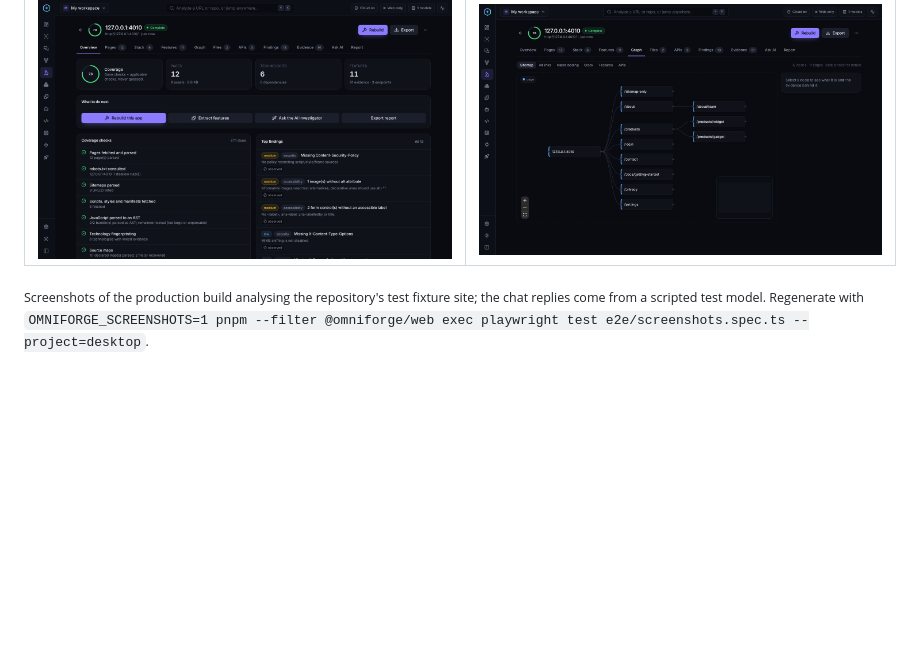
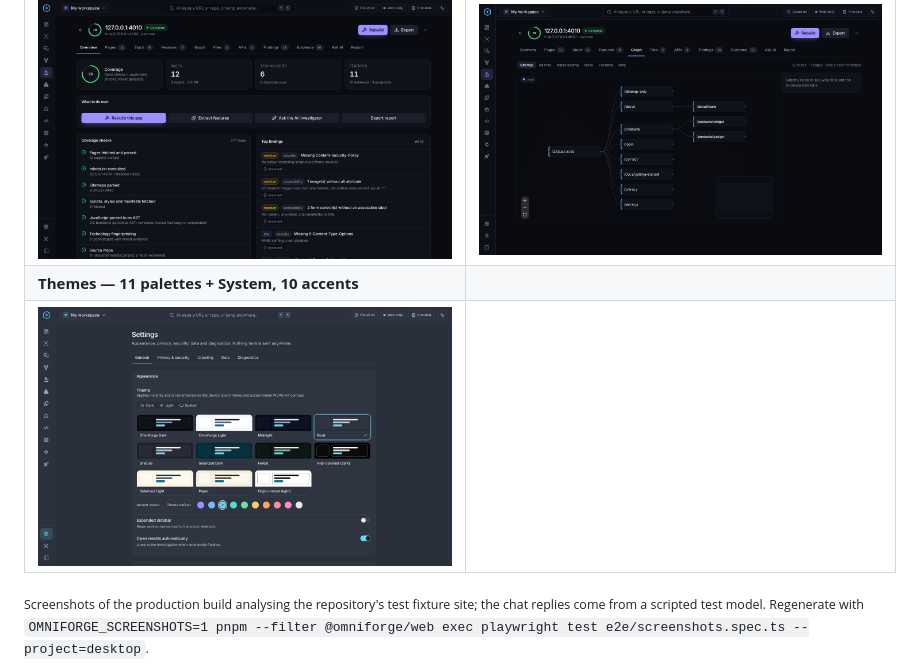
Before and after one commit to CartyChris/omniforge-re, a Markdown page: README.md, the part around the change. Rendered like a GitHub page; pictures changed too: docs/screenshots/graph.png, docs/screenshots/investigation.png, docs/screenshots/themes.png (added); blank space fills up the shorter version.

```diff
--- a/README.md
+++ b/README.md
@@ -13,6 +13,8 @@ The Mac app adds everything a browser can't do: local folders and installed apps
 | [![AI Chat: the orchestrator analysed a site, ran two subagents and answered from the evidence](docs/screenshots/ai-chat.png)](docs/screenshots/ai-chat.png) | [![Dashboard with a completed investigation](docs/screenshots/dashboard.png)](docs/screenshots/dashboard.png) |
 | **Investigation — coverage, findings, evidence** | **Site graph** |
 | [![Investigation overview with coverage checks and findings](docs/screenshots/investigation.png)](docs/screenshots/investigation.png) | [![Sitemap graph of the analysed site](docs/screenshots/graph.png)](docs/screenshots/graph.png) |
+| **Themes — 11 palettes + System, 10 accents** | |
+| [![Settings → Appearance with the Nord theme and cyan accent](docs/screenshots/themes.png)](docs/screenshots/themes.png) | |
 
 <sub>Screenshots of the production build analysing the repository's test fixture site; the chat replies come from a scripted test model. Regenerate with `OMNIFORGE_SCREENSHOTS=1 pnpm --filter @omniforge/web exec playwright test e2e/screenshots.spec.ts --project=desktop`.</sub>
 
```
Also changed, not shown: docs/screenshots/ai-chat.png, docs/screenshots/dashboard.png, 1 other file.
